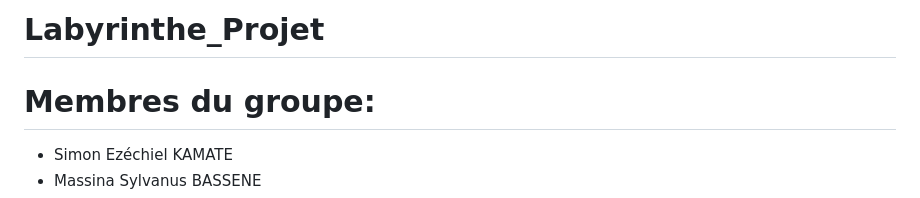
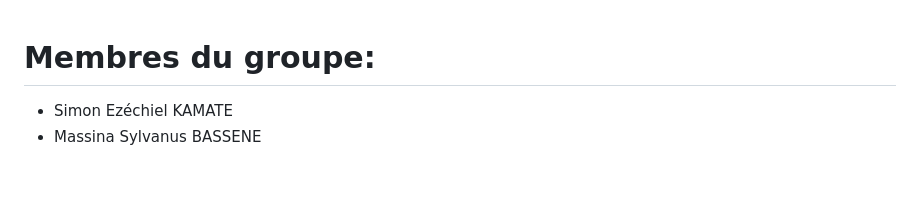
Before and after one commit to simonkamate/ProjetReseau, a Markdown page: README.md, the part around the change. Drawn GitHub-style; blank space fills up the shorter version.

```diff
--- a/README.md
+++ b/README.md
@@ -1,4 +1,3 @@
-# Labyrinthe_Projet
 # Membres du groupe:
 - Simon Ezéchiel KAMATE
 - Massina Sylvanus BASSENE
```
